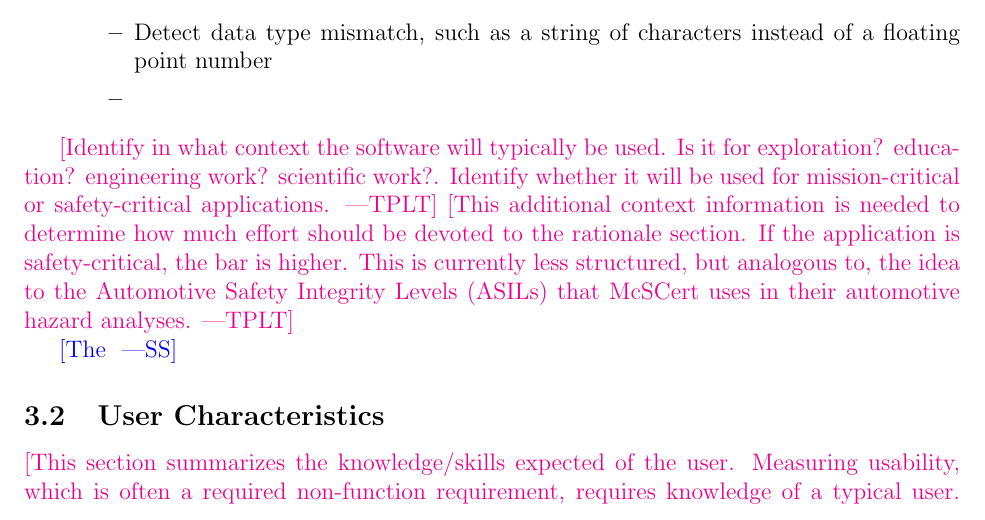
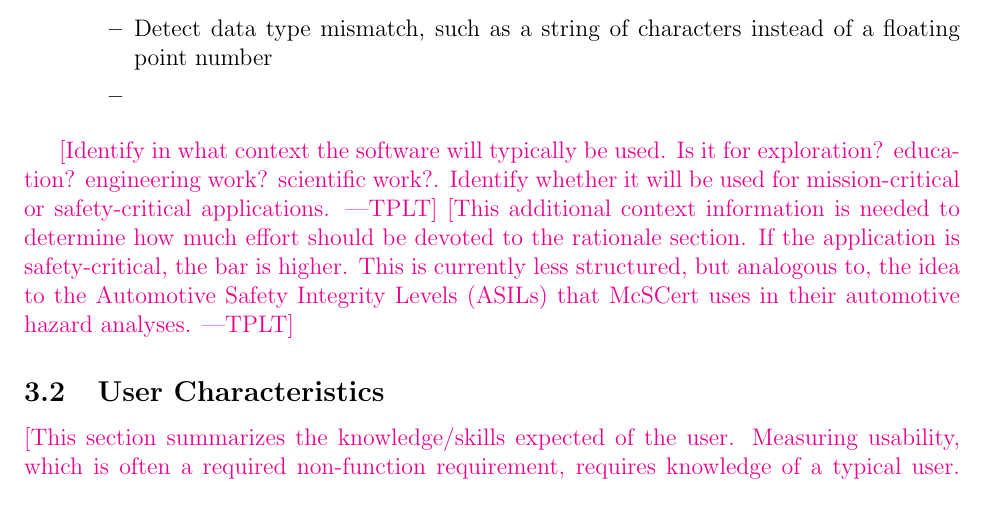
Before and after one commit to smiths/testci, a LaTeX document (docs/SRS/SRS.tex): part of page 10 of 28, cut so that both start at the same text. Compiled offline with pdfLaTeX.

Commit message:
Removed unused wss comment

```diff
--- a/docs/SRS/SRS.tex
+++ b/docs/SRS/SRS.tex
@@ -471,7 +471,6 @@ bar is higher.  This is currently less structured, but analogous to, the idea to
 the Automotive Safety Integrity Levels (ASILs) that McSCert uses in their
 automotive hazard analyses.}
 
-\wss{The }
 \subsection{User Characteristics} \label{SecUserCharacteristics}
 
 \plt{This section summarizes the knowledge/skills expected of the user.
```
